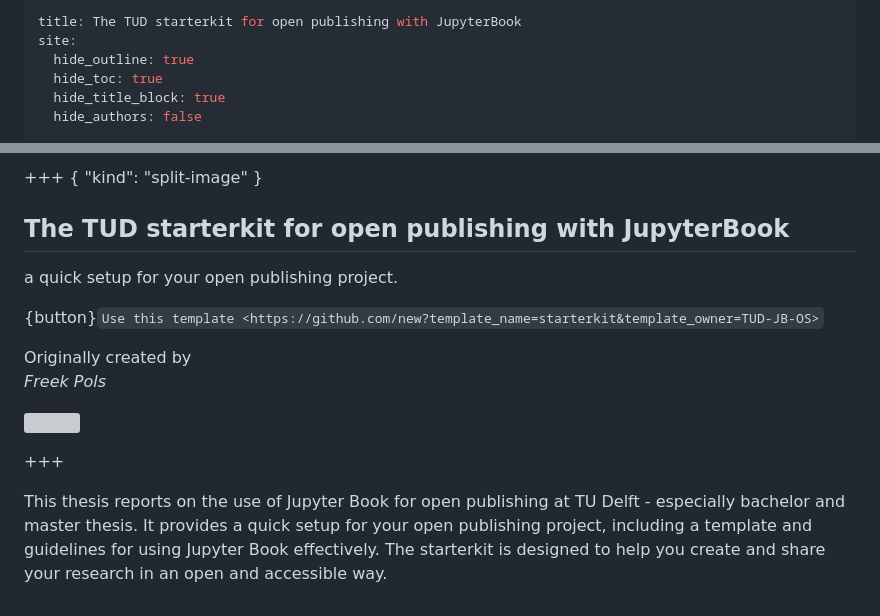
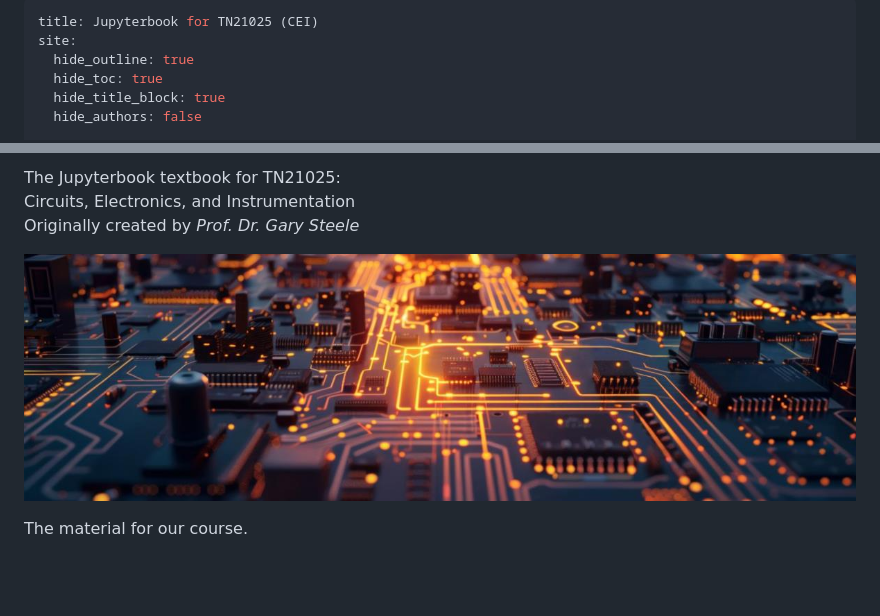
Before and after one commit to gsteele13/cei, a Markdown page: content/Index.md, 2 parts joined by grey strips. GitHub-like rendering; pictures changed too: content/figures/electronics.jpg (added); blank space fills up the shorter version; grey boxes are pictures that could not be loaded.

```diff
--- a/content/Index.md
+++ b/content/Index.md
@@ -1,5 +1,5 @@
 ---
-title: The TUD starterkit for open publishing with JupyterBook
+title: Jupyterbook for TN21025 (CEI)
 site:
   hide_outline: true
   hide_toc: true
@@ -15,17 +16,10 @@ no-update-date: true
 
-+++ { "kind": "split-image" }
+<div style-'text-align: center'>
+The Jupyterbook textbook for TN21025: <br> Circuits, Electronics, and Instrumentation
+</div>
 
-## The TUD starterkit for open publishing with JupyterBook
+Originally created by *Prof. Dr. Gary Steele*
 
-a quick setup for your open publishing project.
+![](figures/electronics.jpg)
 
-{button}`Use this template <https://github.com/new?template_name=starterkit&template_owner=TUD-JB-OS>`
-
-Originally created by
-*Freek Pols*
-
-![](figures/cover.png)
-
-+++
-
-This thesis reports on the use of Jupyter Book for open publishing at TU Delft - especially bachelor and master thesis. It provides a quick setup for your open publishing project, including a template and guidelines for using Jupyter Book effectively. The starterkit is designed to help you create and share your research in an open and accessible way.
+The material for our course.
```
Also changed, not shown: other parts of content/Index.md (+1 -0 lines), content/Lecture1.md (added, +201 -0 lines), 2 other files.
